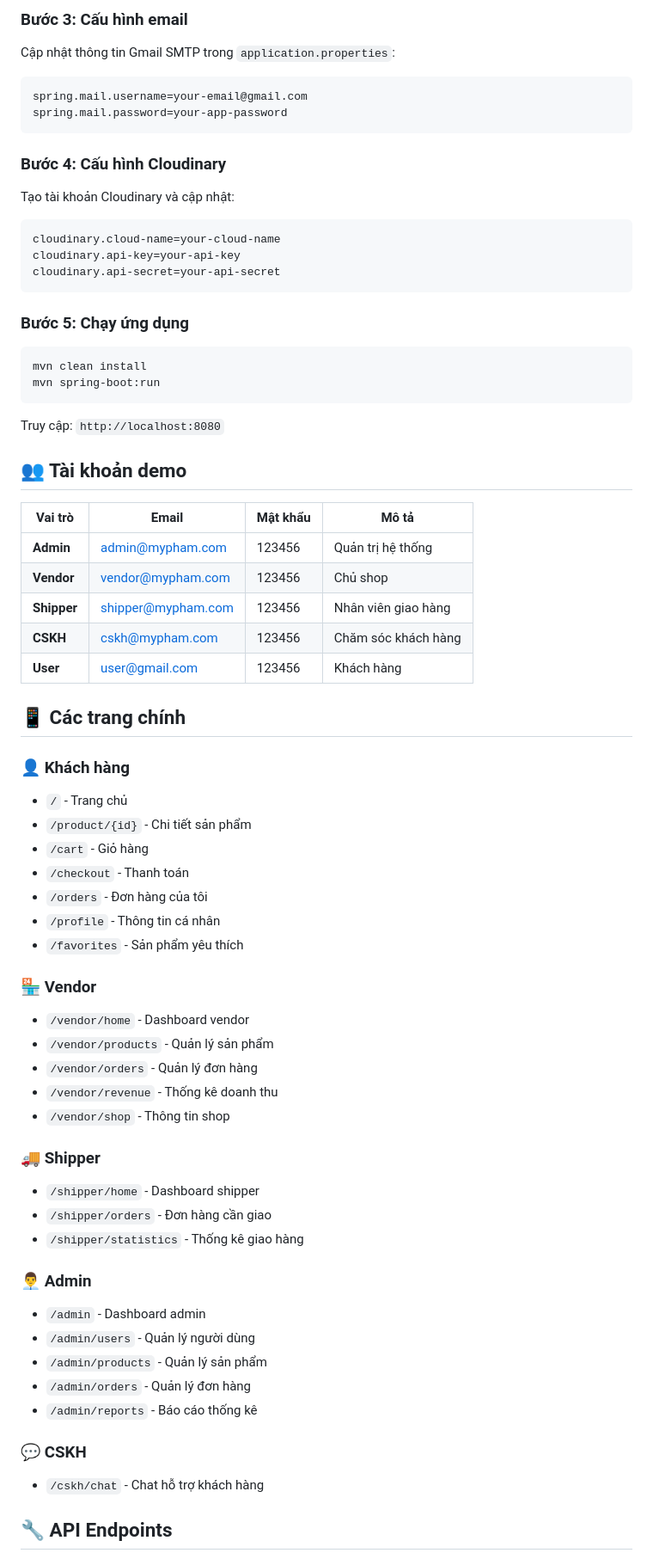
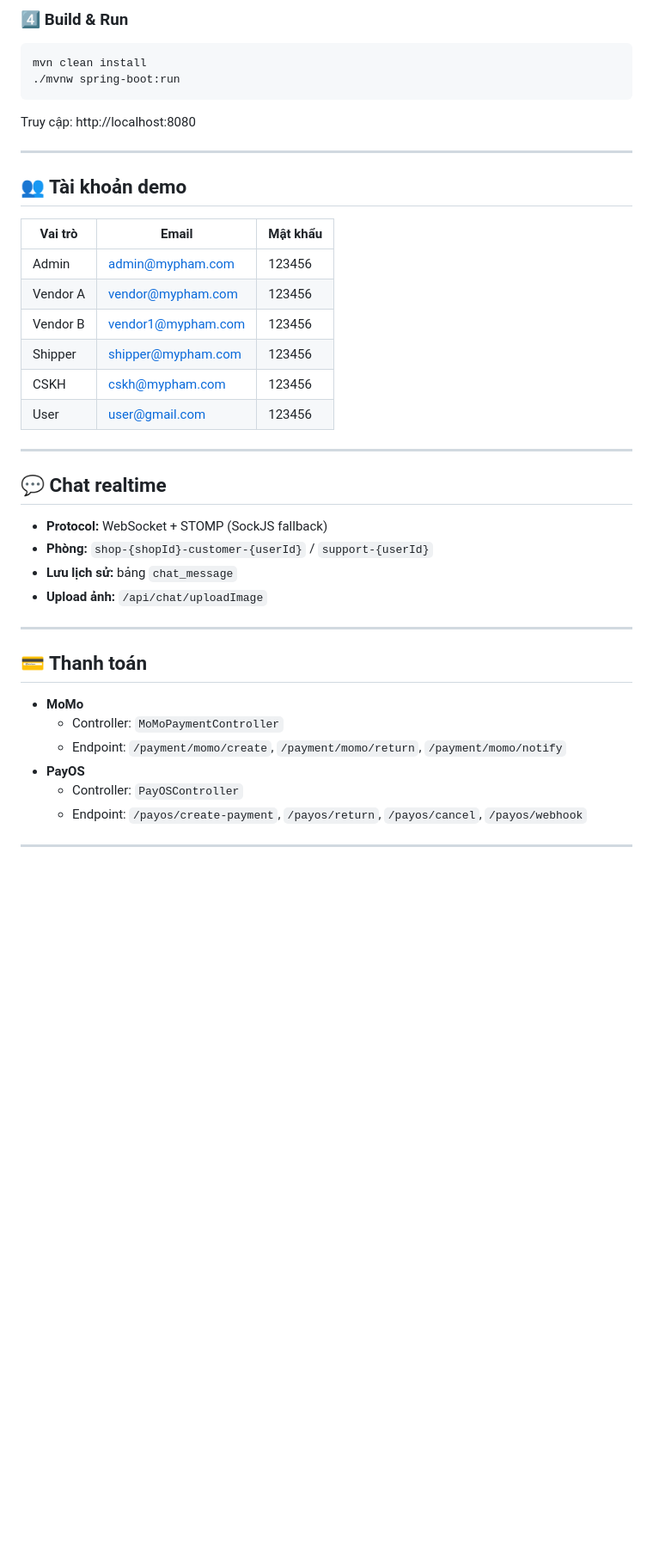
Before and after one commit to thanglb2005/Web_MyPham, a Markdown page: README.md, the part around the change printed below. Shown: that part at 86% size. Rendered like a GitHub page; blank space fills up the shorter version.

````diff
--- a/README.md
+++ b/README.md
@@ -110,70 +265,45 @@ spring.datasource.password=your_password
 ```
 
-### **Bước 3: Cấu hình email**
-Cập nhật thông tin Gmail SMTP trong `application.properties`:
-```properties
-spring.mail.username=your-email@gmail.com
-spring.mail.password=your-app-password
+### 4️⃣ Build & Run
+```bash
+mvn clean install
+./mvnw spring-boot:run
 ```
 
-### **Bước 4: Cấu hình Cloudinary**
-Tạo tài khoản Cloudinary và cập nhật:
-```properties
-cloudinary.cloud-name=your-cloud-name
-cloudinary.api-key=your-api-key
-cloudinary.api-secret=your-api-secret
-```
+Truy cập: http://localhost:8080
 
-### **Bước 5: Chạy ứng dụng**
-```bash
-mvn clean install
-mvn spring-boot:run
-```
-
-Truy cập: `http://localhost:8080`
+---
 
 ## 👥 Tài khoản demo
 
-| Vai trò | Email | Mật khẩu | Mô tả |
-|---------|-------|----------|-------|
-| **Admin** | admin@mypham.com | 123456 | Quản trị hệ thống |
-| **Vendor** | vendor@mypham.com | 123456 | Chủ shop |
-| **Shipper** | shipper@mypham.com | 123456 | Nhân viên giao hàng |
-| **CSKH** | cskh@mypham.com | 123456 | Chăm sóc khách hàng |
-| **User** | user@gmail.com | 123456 | Khách hàng |
+| Vai trò | Email | Mật khẩu |
+|----------|--------|-----------|
+| Admin | admin@mypham.com | 123456 |
+| Vendor A | vendor@mypham.com | 123456 |
+| Vendor B | vendor1@mypham.com | 123456 |
+| Shipper | shipper@mypham.com | 123456 |
+| CSKH | cskh@mypham.com | 123456 |
+| User | user@gmail.com | 123456 |
 
-## 📱 Các trang chính
+---
 
-### **👤 Khách hàng**
-- `/` - Trang chủ
-- `/product/{id}` - Chi tiết sản phẩm
-- `/cart` - Giỏ hàng
-- `/checkout` - Thanh toán
-- `/orders` - Đơn hàng của tôi
-- `/profile` - Thông tin cá nhân
-- `/favorites` - Sản phẩm yêu thích
+## 💬 Chat realtime
 
-### **🏪 Vendor**
-- `/vendor/home` - Dashboard vendor
-- `/vendor/products` - Quản lý sản phẩm
-- `/vendor/orders` - Quản lý đơn hàng
-- `/vendor/revenue` - Thống kê doanh thu
-- `/vendor/shop` - Thông tin shop
+- **Protocol:** WebSocket + STOMP (SockJS fallback)
+- **Phòng:** `shop-{shopId}-customer-{userId}` / `support-{userId}`
+- **Lưu lịch sử:** bảng `chat_message`
+- **Upload ảnh:** `/api/chat/uploadImage`
 
-### **🚚 Shipper**
-- `/shipper/home` - Dashboard shipper
-- `/shipper/orders` - Đơn hàng cần giao
-- `/shipper/statistics` - Thống kê giao hàng
+---
 
-### **👨‍💼 Admin**
-- `/admin` - Dashboard admin
-- `/admin/users` - Quản lý người dùng
-- `/admin/products` - Quản lý sản phẩm
-- `/admin/orders` - Quản lý đơn hàng
-- `/admin/reports` - Báo cáo thống kê
+## 💳 Thanh toán
 
-### **💬 CSKH**
-- `/cskh/chat` - Chat hỗ trợ khách hàng
+- **MoMo**
+  - Controller: `MoMoPaymentController`
+  - Endpoint: `/payment/momo/create`, `/payment/momo/return`, `/payment/momo/notify`
+- **PayOS**
+  - Controller: `PayOSController`
+  - Endpoint: `/payos/create-payment`, `/payos/return`, `/payos/cancel`, `/payos/webhook`
 
-## 🔧 API Endpoints
+---
 
````
Also changed, not shown: other parts of README.md (+247 -208 lines).
